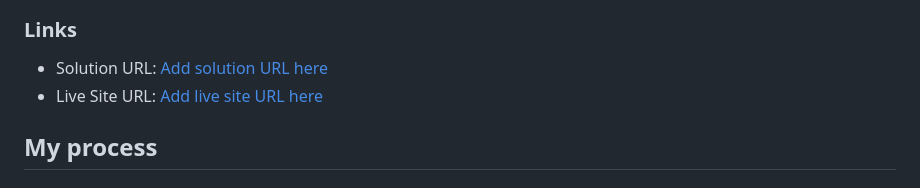
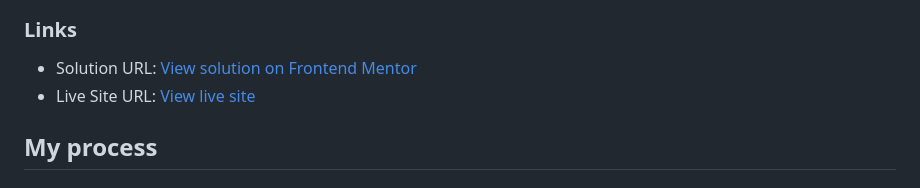
Before and after one commit to Alexander3717/TimeTrackingDashboard, a Markdown page: README.md, the part around the change. GitHub-like rendering.

Commit message:
Fix links

```diff
--- a/README.md
+++ b/README.md
@@ -30,8 +30,8 @@ Users should be able to:
 
 ### Links
 
-- Solution URL: [Add solution URL here](https://www.frontendmentor.io/solutions/responsive-time-tracking-dashboard-made-with-css-grid-and-subgrid-STWrpwLl4T)
-- Live Site URL: [Add live site URL here](https://alexander3717.github.io/TimeTrackingDashboard/)
+- Solution URL: [View solution on Frontend Mentor](https://www.frontendmentor.io/solutions/responsive-time-tracking-dashboard-made-with-css-grid-and-subgrid-STWrpwLl4T)
+- Live Site URL: [View live site](https://alexander3717.github.io/TimeTrackingDashboard/)
 
 ## My process
 
```
